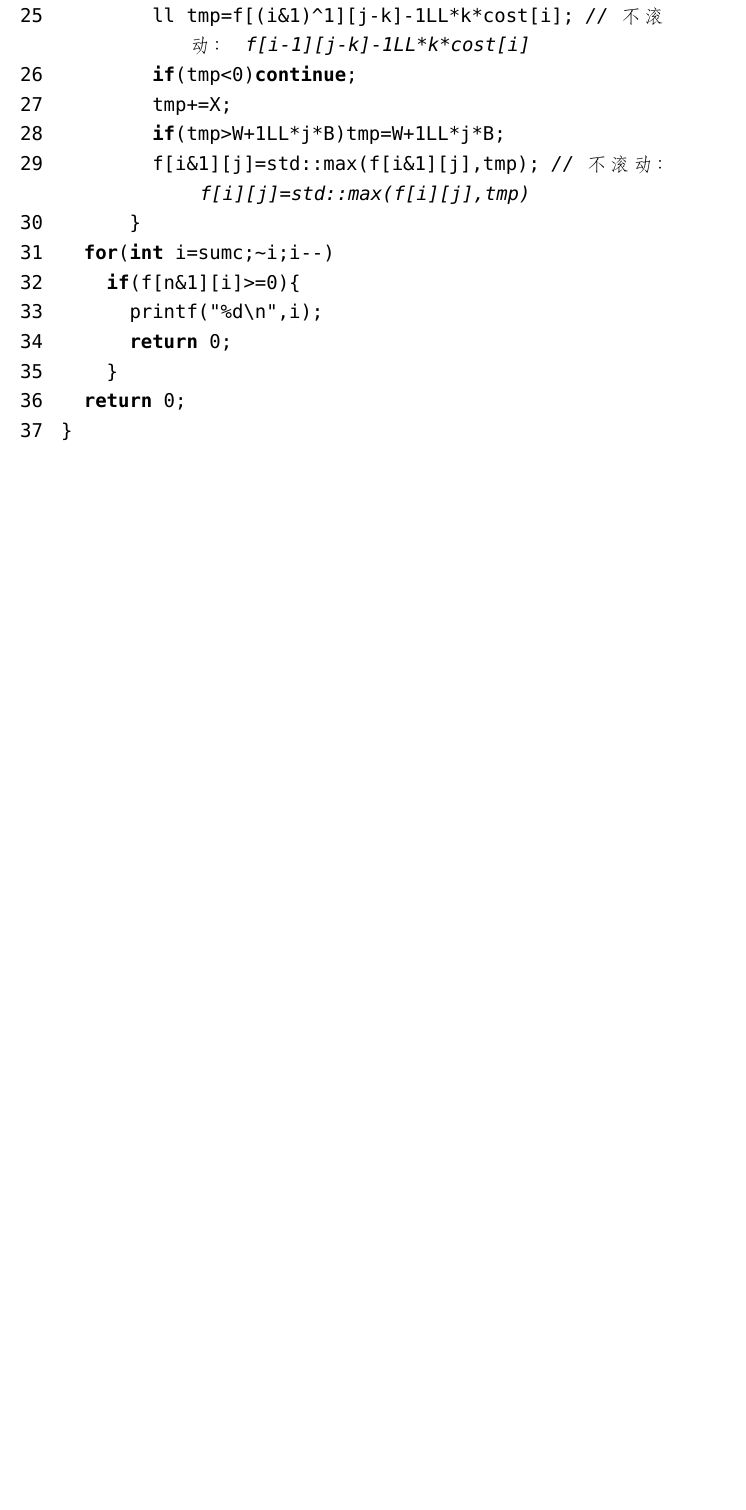
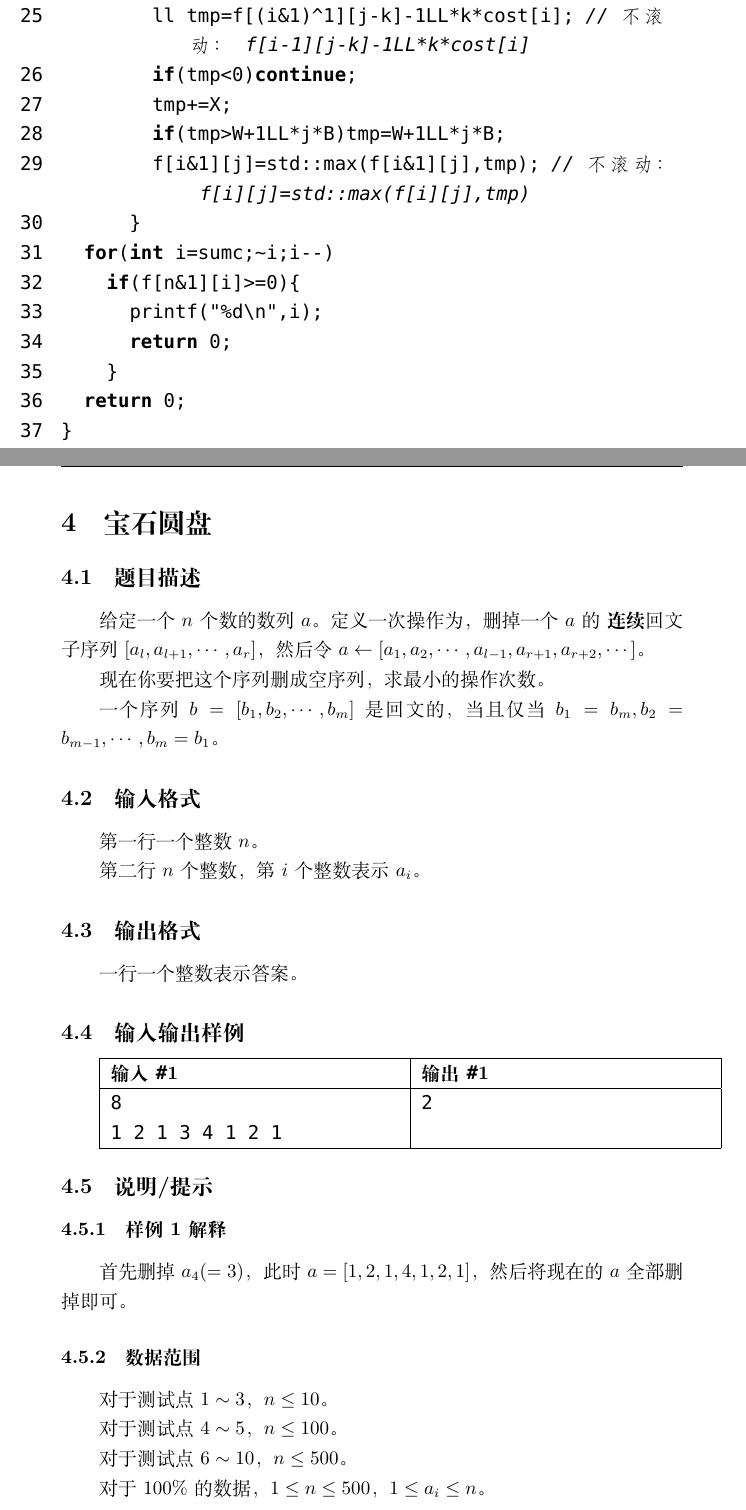
Before and after one commit to qz-cqy/OI-files, a LaTeX document (算法思维训练题解.tex): part of page 14 of 14 before the commit and two parts of pages 14 and 15 of 15 after it, the two joined at a grey line, cut so that both start at the same text, the shorter picture padded with empty space. Compiled offline with XeLaTeX; a missing font is replaced by an installed copy or a similar font.

Commit message:
Add files via upload

```diff
--- a/算法思维训练题解.tex
+++ b/算法思维训练题解.tex
@@ -429,4 +429,53 @@ int main(){
 	return 0;
 }
 	\end{lstlisting}
+
+	\newpage
+
+	\section{宝石圆盘}
+
+	\subsection{题目描述}
+
+	给定一个 $n$ 个数的数列 $a$。定义一次操作为，删掉一个 $a$ 的 \textbf{连续} 回文子序列 $[a_l,a_{l+1},\cdots,a_r]$，然后令 $a\gets [a_1,a_2,\cdots,a_{l-1},a_{r+1},a_{r+2},\cdots]$。
+
+	现在你要把这个序列删成空序列，求最小的操作次数。
+
+	一个序列 $b=[b_1,b_2,\cdots,b_m]$ 是回文的，当且仅当 $b_1=b_m,b_2=b_{m-1},\cdots,b_m=b_1$。
+
+	\subsection{输入格式}
+
+	第一行一个整数 $n$。
+
+	第二行 $n$ 个整数，第 $i$ 个整数表示 $a_i$。
+
+	\subsection{输出格式}
+
+	一行一个整数表示答案。
+
+	\subsection{输入输出样例}
+
+	\begin{tabularx}{\textwidth}{|X|X|}
+		\hline
+		\textbf{输入 \texttt{\#}1} & \textbf{输出 \texttt{\#}1} \\
+		\hline
+		\texttt{8} & \texttt{2} \\
+		\texttt{1 2 1 3 4 1 2 1} & \\
+		\hline
+	\end{tabularx}
+
+	\subsection{说明/提示}
+
+	\subsubsection{样例 1 解释}
+
+	首先删掉 $a_4(=3)$，此时 $a=[1,2,1,4,1,2,1]$，然后将现在的 $a$ 全部删掉即可。
+
+	\subsubsection{数据范围}
+
+	对于测试点 $1\sim 3$，$n\le 10$。
+
+	对于测试点 $4\sim 5$，$n\le 100$。
+
+	对于测试点 $6\sim 10$，$n\le 500$。
+
+	对于 100\% 的数据，$1\le n\le 500$，$1\le a_i\le n$。
 \end{document}
```
Also changed, not shown: 算法思维训练题解.pdf.
